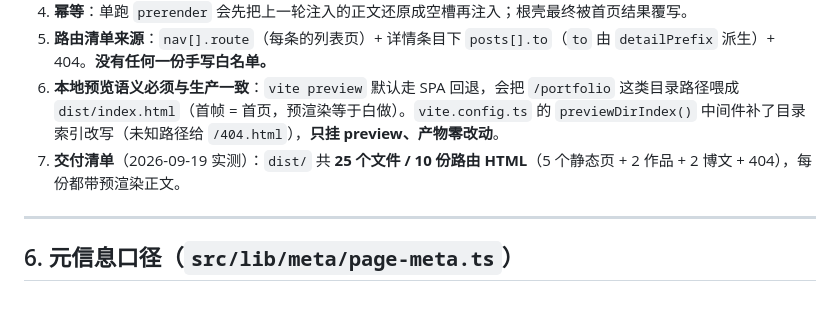
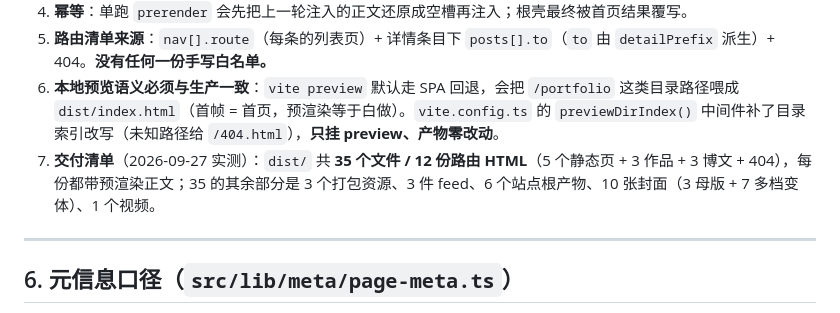
Before and after one commit to MoyunLee/inkstone-peak, a Markdown page: docs/架构边界.md, the part around the change. Rendered like a GitHub page.

Commit message:
文档：全册按现状复核 —— 修 9 处漂移
按「检查文档、对照当前网站内容核对修正」逐册复核 Dev_Docs 六册，量值全部现场实测，修掉 9 处过期信息：

40 §1：交付物 25 文件 / 10 份路由 HTML → 35 / 12；feed 9 条 / 4 条 → 11 / 6；响应头「六件套」→「五件套」（XFO 已于 09-23 按用户令撤）；节标题日期 09-19 → 09-27。
40 §5：交付清单整表重写 —— 12 份路由 HTML（补 markdown-guide / reborn-1985）、打包资源 373 / 50 / 5.0 KB、原「媒体（3）」拆成「封面与多档变体（10）」+「媒体（1）」，六类相加恰为 35；标题改为 35 文件 / 约 7 s。
40 §7：检查表 —— 素材清零 N/4 → N/6（每案两类判据 × 3 作品）、10 份路由 HTML → 12、实测行整条换新（🔴0 · 🟡0(6/6) · 🟠0 · 🟢 1 → 0 · 🔵 12 份）。
10 §交付清单：25 / 10 → 35 / 12，2 作品 + 2 博文 → 3 + 3。
20 §1：CSS 分片行数整整漏列 embed / lightbox 两片，另六个数已变，合计 2090 → 2270。
20 §2：标题写 27 条、表列 23 行、tokens.css 实际 28 条，三个数互不一致 —— 真缺口是 --card-pad（别处引用它却从未登记），补行并把标题改成 28。
50：files generated in 5.75 s → ≈7 s（N 现为 35）；末句 scripts/ 12 个文件 / 54 处 console.* → 26 / 59，并显式记下 build-quiet / quiet / media-report / srcset 四条线尚未逐条抄录。
90 §4.5：「已落地」仍写 frame-ancestors 'none' + XFO，按同日用户令改为 * 且不发 XFO，并注明上面「现状」那条里的 XFO 已不是现状。

site/docs/架构边界.md 为 10 的整份副本，随 10 同步（SHA256 与 10 逐字节相同）。docs/ 不是站点路由（dist 无该目录、routes.tsx 零引用），故本次改动对线上页面内容零影响。

```diff
--- a/docs/架构边界.md
+++ b/docs/架构边界.md
@@ -254,7 +254,7 @@ npm run build
 4. **幂等**：单跑 `prerender` 会先把上一轮注入的正文还原成空槽再注入；根壳最终被首页结果覆写。
 5. **路由清单来源**：`nav[].route`（每条的列表页）+ 详情条目下 `posts[].to`（`to` 由 `detailPrefix` 派生）+ 404。**没有任何一份手写白名单。**
 6. **本地预览语义必须与生产一致**：`vite preview` 默认走 SPA 回退，会把 `/portfolio` 这类目录路径喂成 `dist/index.html`（首帧 = 首页，预渲染等于白做）。`vite.config.ts` 的 `previewDirIndex()` 中间件补了目录索引改写（未知路径给 `/404.html`），**只挂 preview、产物零改动**。
-7. **交付清单**（2026-09-19 实测）：`dist/` 共 **25 个文件 / 10 份路由 HTML**（5 个静态页 + 2 作品 + 2 博文 + 404），每份都带预渲染正文。
+7. **交付清单**（2026-09-27 实测）：`dist/` 共 **35 个文件 / 12 份路由 HTML**（5 个静态页 + 3 作品 + 3 博文 + 404），每份都带预渲染正文；35 的其余部分是 3 个打包资源、3 件 feed、6 个站点根产物、10 张封面（3 母版 + 7 多档变体）、1 个视频。
 
 ---
 
```
